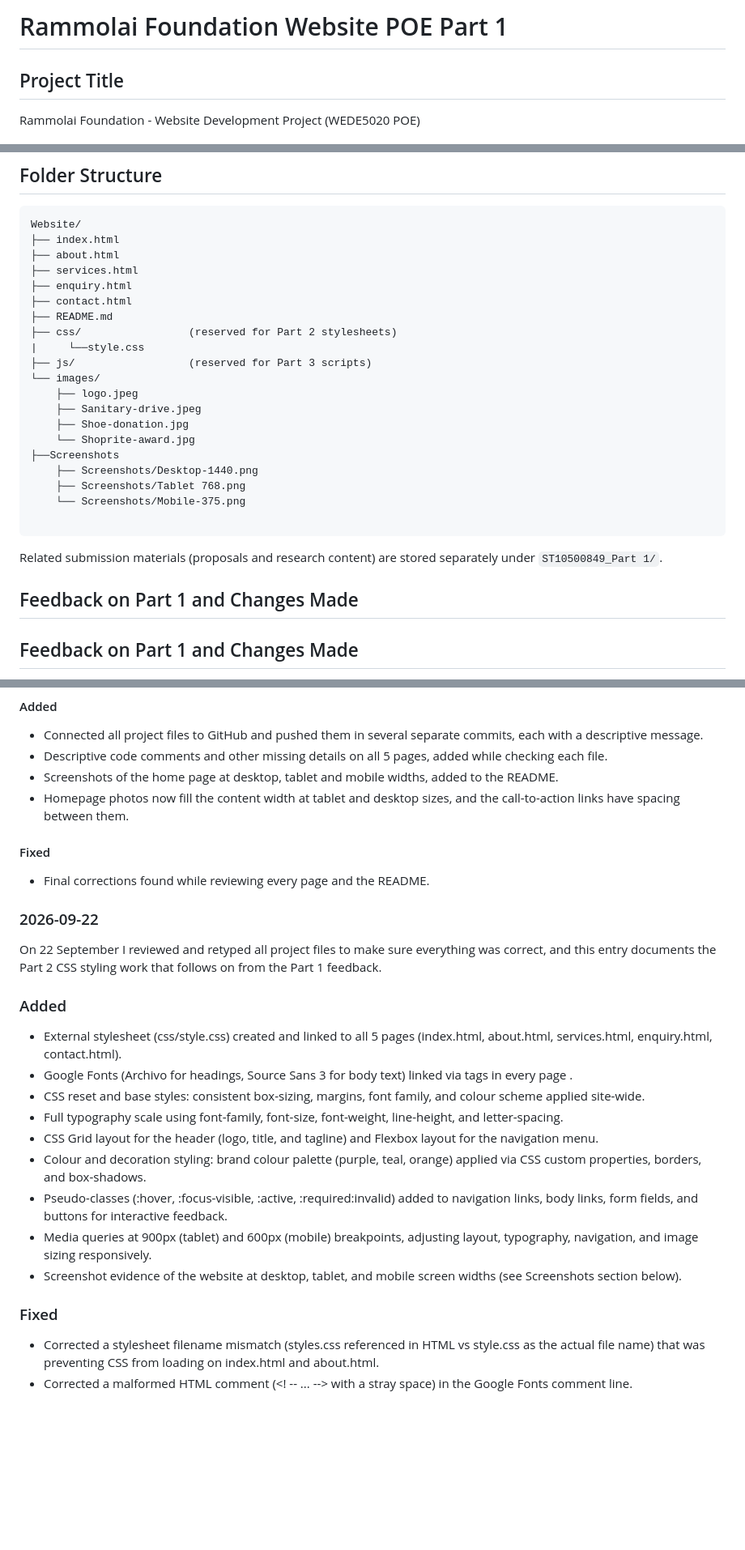
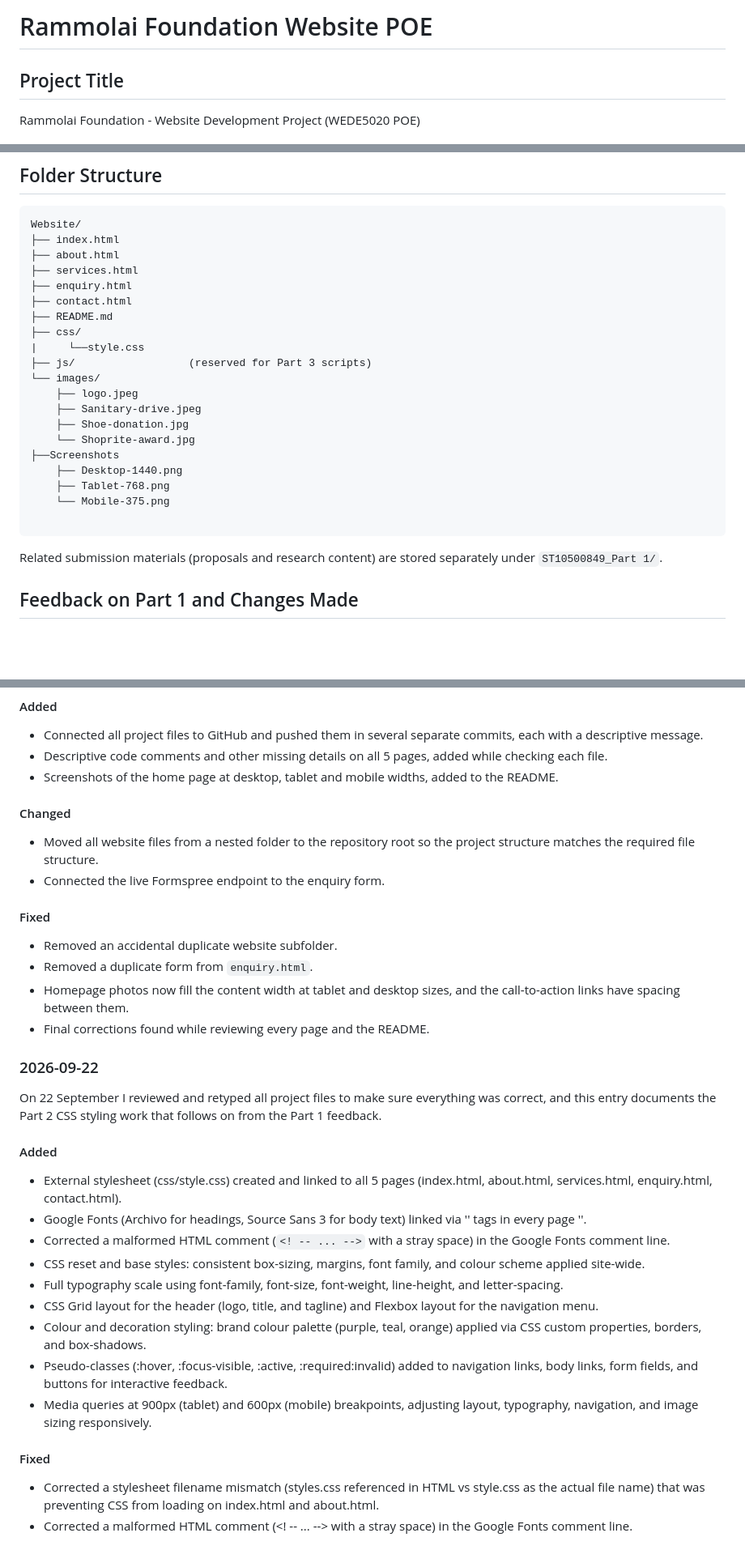
Before and after one commit to Dimpho-masilo/ST10500849_Part-2-Website, a Markdown page: README.md, 3 parts joined by grey strips. Shown at 81% size. Drawn GitHub-style; blank space fills up the shorter version.

Commit message:
Fix folder structure, changelog and title in README

````diff
--- a/README.md
+++ b/README.md
@@ -1,4 +1,4 @@
-# Rammolai Foundation Website POE Part 1
+# Rammolai Foundation Website POE
 
 ## Project Title
 
@@ -103,7 +103,7 @@ Website/
 ├── enquiry.html
 ├── contact.html
 ├── README.md
-├── css/                 (reserved for Part 2 stylesheets)
+├── css/
 |     └──style.css
 ├── js/                  (reserved for Part 3 scripts)
 └── images/
@@ -112,15 +112,13 @@ Website/
     ├── Shoe-donation.jpg
     └── Shoprite-award.jpg
 ├──Screenshots
-    ├── Screenshots/Desktop-1440.png
-    ├── Screenshots/Tablet 768.png
-    └── Screenshots/Mobile-375.png
+    ├── Desktop-1440.png
+    ├── Tablet-768.png
+    └── Mobile-375.png
 
 ```
 
 Related submission materials (proposals and research content) are stored separately under `ST10500849_Part 1/`.
-
-## Feedback on Part 1 and Changes Made
 
 ## Feedback on Part 1 and Changes Made
 
@@ -164,29 +162,36 @@ _The entries from 14 August to 21 August record when each stage of the project w
 - Connected all project files to GitHub and pushed them in several separate commits, each with a descriptive message.
 - Descriptive code comments and other missing details on all 5 pages, added while checking each file.
 - Screenshots of the home page at desktop, tablet and mobile widths, added to the README.
-- Homepage photos now fill the content width at tablet and desktop sizes, and the call-to-action links have spacing between them.
+
+#### Changed
+
+- Moved all website files from a nested folder to the repository root so the project structure matches the required file structure.
+- Connected the live Formspree endpoint to the enquiry form.
 
 #### Fixed
 
+- Removed an accidental duplicate website subfolder.
+- Removed a duplicate form from `enquiry.html`.
+- Homepage photos now fill the content width at tablet and desktop sizes, and the call-to-action links have spacing between them.
 - Final corrections found while reviewing every page and the README.
 
 ### 2026-09-22
 
 On 22 September I reviewed and retyped all project files to make sure everything was correct, and this entry documents the Part 2 CSS styling work that follows on from the Part 1 feedback.
 
-### Added
+#### Added
 
 - External stylesheet (css/style.css) created and linked to all 5 pages (index.html, about.html, services.html, enquiry.html, contact.html).
-- Google Fonts (Archivo for headings, Source Sans 3 for body text) linked via <link> tags in every page <head>.
+- Google Fonts (Archivo for headings, Source Sans 3 for body text) linked via '<link>' tags in every page '<head>'.
+- Corrected a malformed HTML comment (`<! -- ... -->` with a stray space) in the Google Fonts comment line.
 - CSS reset and base styles: consistent box-sizing, margins, font family, and colour scheme applied site-wide.
 - Full typography scale using font-family, font-size, font-weight, line-height, and letter-spacing.
 - CSS Grid layout for the header (logo, title, and tagline) and Flexbox layout for the navigation menu.
 - Colour and decoration styling: brand colour palette (purple, teal, orange) applied via CSS custom properties, borders, and box-shadows.
 - Pseudo-classes (:hover, :focus-visible, :active, :required:invalid) added to navigation links, body links, form fields, and buttons for interactive feedback.
 - Media queries at 900px (tablet) and 600px (mobile) breakpoints, adjusting layout, typography, navigation, and image sizing responsively.
-- Screenshot evidence of the website at desktop, tablet, and mobile screen widths (see Screenshots section below).
 
-### Fixed
+#### Fixed
 
 - Corrected a stylesheet filename mismatch (styles.css referenced in HTML vs style.css as the actual file name) that was preventing CSS from loading on index.html and about.html.
 - Corrected a malformed HTML comment (<! -- ... --> with a stray space) in the Google Fonts comment line.
````
